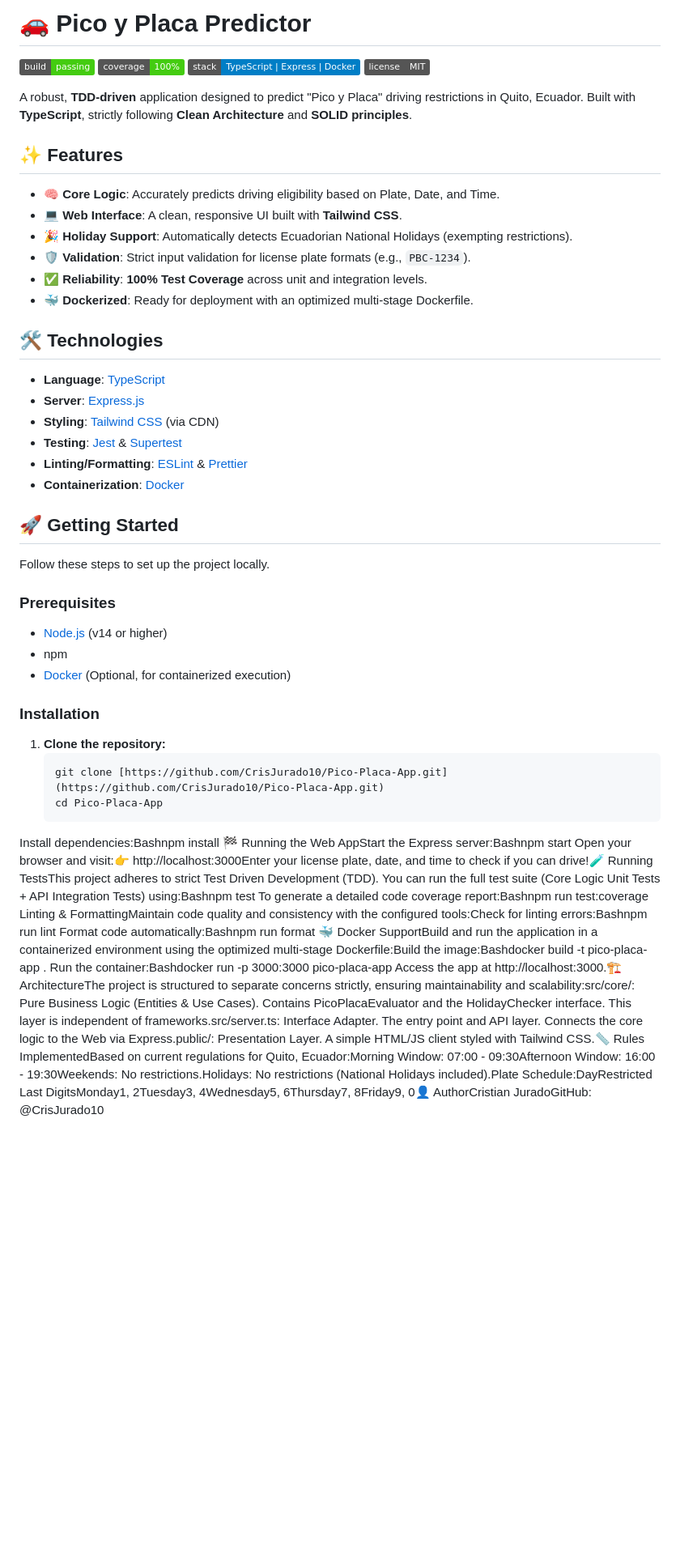
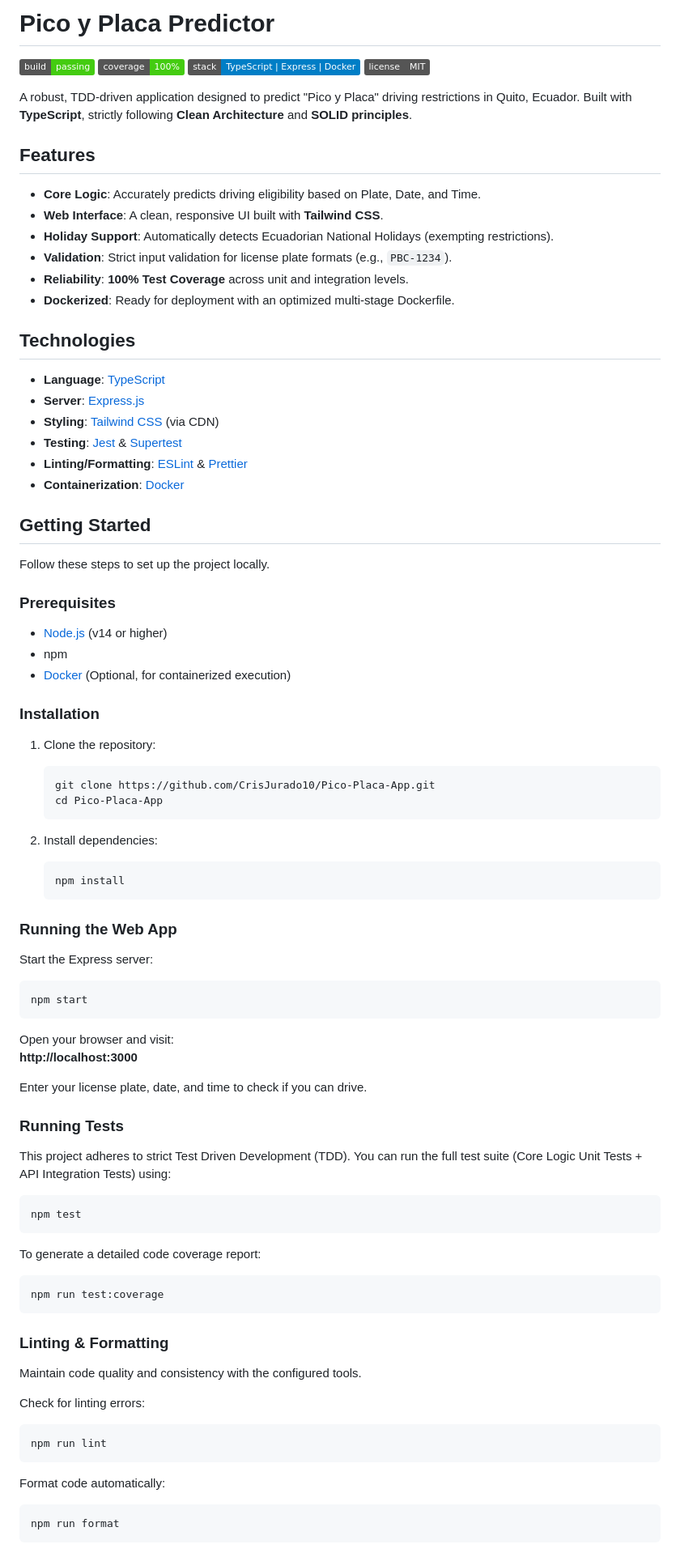
Before and after one commit to CrisJurado10/Pico-Placa-App, a Markdown page: README.md, the part around one of its changes. Shown at 81% size. GitHub-like rendering; badges without logos; blank space fills up the shorter version.

````diff
--- a/README.md
+++ b/README.md
@@ -1,22 +1,22 @@
-# 🚗 Pico y Placa Predictor
+# Pico y Placa Predictor
 
 ![Build Status](https://img.shields.io/badge/build-passing-brightgreen)
 ![Coverage](https://img.shields.io/badge/coverage-100%25-brightgreen)
 ![Tech Stack](https://img.shields.io/badge/stack-TypeScript_|_Express_|_Docker-blue)
 ![License](https://img.shields.io/badge/license-MIT-grey)
 
-A robust, **TDD-driven** application designed to predict "Pico y Placa" driving restrictions in Quito, Ecuador. Built with **TypeScript**, strictly following **Clean Architecture** and **SOLID principles**.
+A robust, TDD-driven application designed to predict "Pico y Placa" driving restrictions in Quito, Ecuador. Built with **TypeScript**, strictly following **Clean Architecture** and **SOLID principles**.
 
-## ✨ Features
+## Features
 
-- **🧠 Core Logic**: Accurately predicts driving eligibility based on Plate, Date, and Time.
-- **💻 Web Interface**: A clean, responsive UI built with **Tailwind CSS**.
-- **🎉 Holiday Support**: Automatically detects Ecuadorian National Holidays (exempting restrictions).
-- **🛡️ Validation**: Strict input validation for license plate formats (e.g., `PBC-1234`).
-- **✅ Reliability**: **100% Test Coverage** across unit and integration levels.
-- **🐳 Dockerized**: Ready for deployment with an optimized multi-stage Dockerfile.
+- **Core Logic**: Accurately predicts driving eligibility based on Plate, Date, and Time.
+- **Web Interface**: A clean, responsive UI built with **Tailwind CSS**.
+- **Holiday Support**: Automatically detects Ecuadorian National Holidays (exempting restrictions).
+- **Validation**: Strict input validation for license plate formats (e.g., `PBC-1234`).
+- **Reliability**: **100% Test Coverage** across unit and integration levels.
+- **Dockerized**: Ready for deployment with an optimized multi-stage Dockerfile.
 
-## 🛠️ Technologies
+## Technologies
 
 - **Language**: [TypeScript](https://www.typescriptlang.org/)
 - **Server**: [Express.js](https://expressjs.com/)
@@ -25,7 +25,7 @@ A robust, **TDD-driven** application designed to predict "Pico y Placa" driving
 - **Linting/Formatting**: [ESLint](https://eslint.org/) & [Prettier](https://prettier.io/)
 - **Containerization**: [Docker](https://www.docker.com/)
 
-## 🚀 Getting Started
+## Getting Started
 
 Follow these steps to set up the project locally.
 
@@ -37,16 +37,52 @@ Follow these steps to set up the project locally.
 
 ### Installation
 
-1. **Clone the repository:**
+1. Clone the repository:
    ```bash
-   git clone [https://github.com/CrisJurado10/Pico-Placa-App.git](https://github.com/CrisJurado10/Pico-Placa-App.git)
+   git clone https://github.com/CrisJurado10/Pico-Placa-App.git
    cd Pico-Placa-App
-Install dependencies:Bashnpm install
-🏁 Running the Web AppStart the Express server:Bashnpm start
-Open your browser and visit:👉 http://localhost:3000Enter your license plate, date, and time to check if you can drive!🧪 Running TestsThis project adheres to strict Test Driven Development (TDD). You can run the full test suite (Core Logic Unit Tests + API Integration Tests) using:Bashnpm test
-To generate a detailed code coverage report:Bashnpm run test:coverage
-Linting & FormattingMaintain code quality and consistency with the configured tools:Check for linting errors:Bashnpm run lint
-Format code automatically:Bashnpm run format
-🐳 Docker SupportBuild and run the application in a containerized environment using the optimized multi-stage Dockerfile:Build the image:Bashdocker build -t pico-placa-app .
-Run the container:Bashdocker run -p 3000:3000 pico-placa-app
-Access the app at http://localhost:3000.🏗️ ArchitectureThe project is structured to separate concerns strictly, ensuring maintainability and scalability:src/core/: Pure Business Logic (Entities & Use Cases). Contains PicoPlacaEvaluator and the HolidayChecker interface. This layer is independent of frameworks.src/server.ts: Interface Adapter. The entry point and API layer. Connects the core logic to the Web via Express.public/: Presentation Layer. A simple HTML/JS client styled with Tailwind CSS.📏 Rules ImplementedBased on current regulations for Quito, Ecuador:Morning Window: 07:00 - 09:30Afternoon Window: 16:00 - 19:30Weekends: No restrictions.Holidays: No restrictions (National Holidays included).Plate Schedule:DayRestricted Last DigitsMonday1, 2Tuesday3, 4Wednesday5, 6Thursday7, 8Friday9, 0👤 AuthorCristian JuradoGitHub: @CrisJurado10
+   ```
+
+2. Install dependencies:
+   ```bash
+   npm install
+   ```
+
+### Running the Web App
+
+Start the Express server:
+```bash
+npm start
+```
+
+Open your browser and visit:
+**http://localhost:3000**
+
+Enter your license plate, date, and time to check if you can drive.
+
+### Running Tests
+
+This project adheres to strict Test Driven Development (TDD). You can run the full test suite (Core Logic Unit Tests + API Integration Tests) using:
+```bash
+npm test
+```
+
+To generate a detailed code coverage report:
+```bash
+npm run test:coverage
+```
+
+### Linting & Formatting
+
+Maintain code quality and consistency with the configured tools.
+
+Check for linting errors:
+```bash
+npm run lint
+```
+
+Format code automatically:
+```bash
+npm run format
+```
+
````
Also changed, not shown: other parts of README.md (+47 -0 lines).
